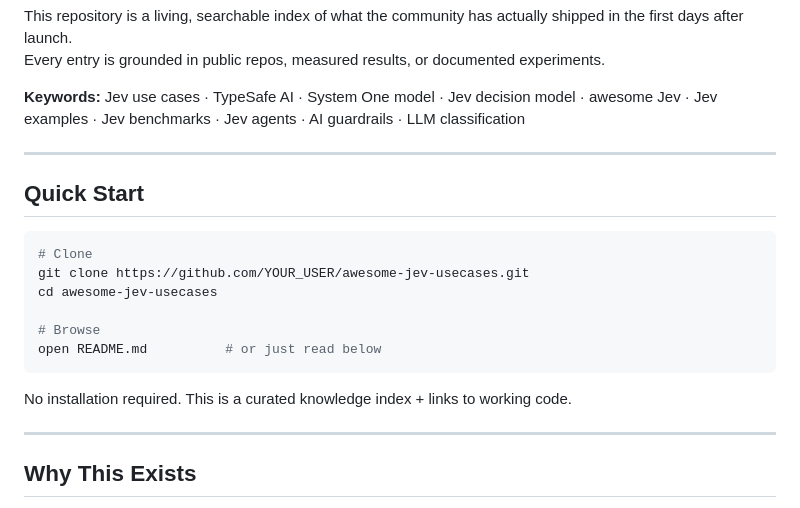
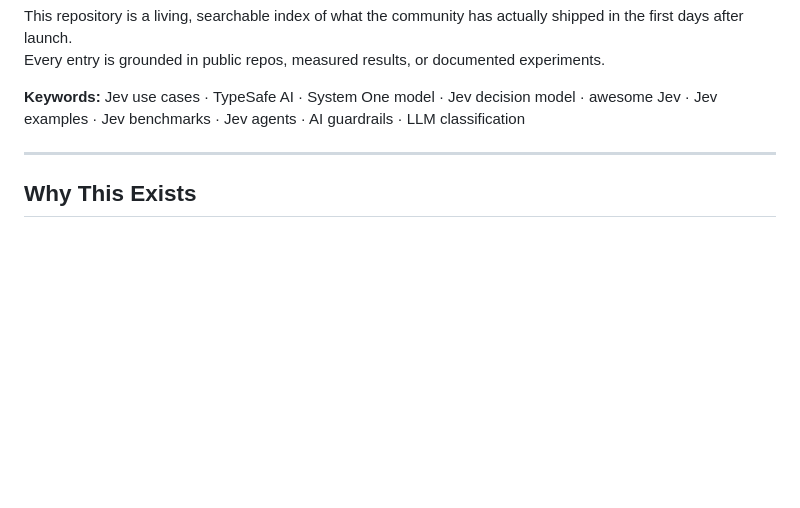
Before and after one commit to anandi1989/awesome-jev-usecases, a Markdown page: README.md, the part around the change. GitHub-like rendering; blank space fills up the shorter version.

Commit message:
Delete Quick Start instructions from README
Removed the Quick Start section from the README.

````diff
--- a/README.md
+++ b/README.md
@@ -13,21 +13,6 @@ This repository is a living, searchable index of what the community has actually
 Every entry is grounded in public repos, measured results, or documented experiments.
 
 **Keywords:** Jev use cases · TypeSafe AI · System One model · Jev decision model · awesome Jev · Jev examples · Jev benchmarks · Jev agents · AI guardrails · LLM classification
-
----
-
-## Quick Start
-
-```bash
-# Clone
-git clone https://github.com/YOUR_USER/awesome-jev-usecases.git
-cd awesome-jev-usecases
-
-# Browse
-open README.md          # or just read below
-```
-
-No installation required. This is a curated knowledge index + links to working code.
 
 ---
 
````
